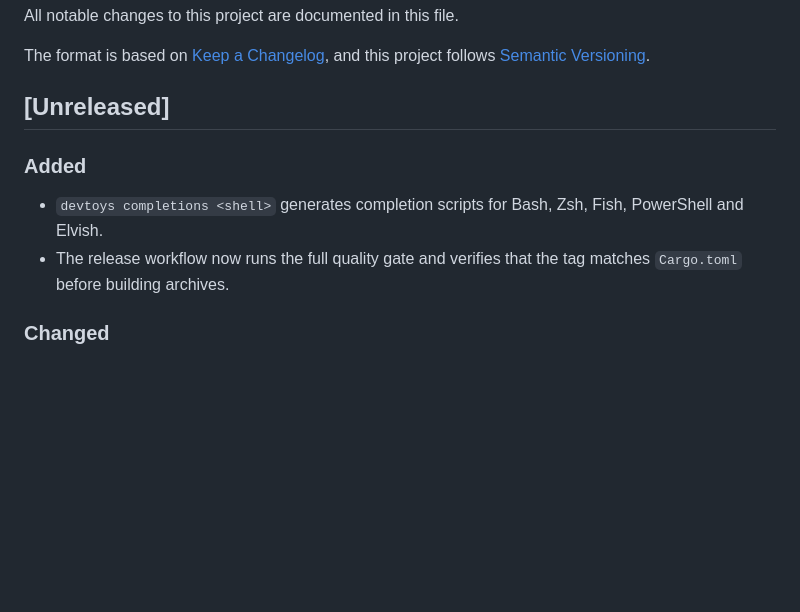
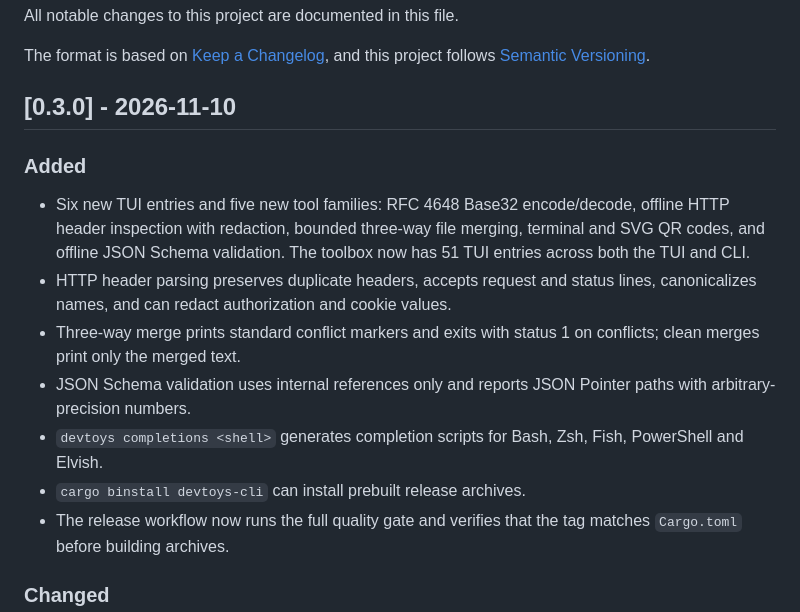
Before and after one commit to PloxiQ/DevToys-CLI, a Markdown page: CHANGELOG.md, the part around the change. Rendered like a GitHub page; blank space fills up the shorter version.

```diff
--- a/CHANGELOG.md
+++ b/CHANGELOG.md
@@ -5,12 +5,23 @@ All notable changes to this project are documented in this file.
 The format is based on [Keep a Changelog](https://keepachangelog.com/en/1.1.0/),
 and this project follows [Semantic Versioning](https://semver.org/spec/v2.0.0.html).
 
-## [Unreleased]
+## [0.3.0] - 2026-11-10
 
 ### Added
 
+- Six new TUI entries and five new tool families: RFC 4648 Base32 encode/decode,
+  offline HTTP header inspection with redaction, bounded three-way file merging,
+  terminal and SVG QR codes, and offline JSON Schema validation. The toolbox now
+  has 51 TUI entries across both the TUI and CLI.
+- HTTP header parsing preserves duplicate headers, accepts request and status
+  lines, canonicalizes names, and can redact authorization and cookie values.
+- Three-way merge prints standard conflict markers and exits with status 1 on
+  conflicts; clean merges print only the merged text.
+- JSON Schema validation uses internal references only and reports JSON Pointer
+  paths with arbitrary-precision numbers.
 - `devtoys completions <shell>` generates completion scripts for Bash, Zsh, Fish,
   PowerShell and Elvish.
+- `cargo binstall devtoys-cli` can install prebuilt release archives.
 - The release workflow now runs the full quality gate and verifies that the tag
   matches `Cargo.toml` before building archives.
 
```
Also changed, not shown: README.md (+13 -4 lines), docs/assets/banner.png, docs/assets/social-preview.png, docs/assets/tui.png, 2 other files.
